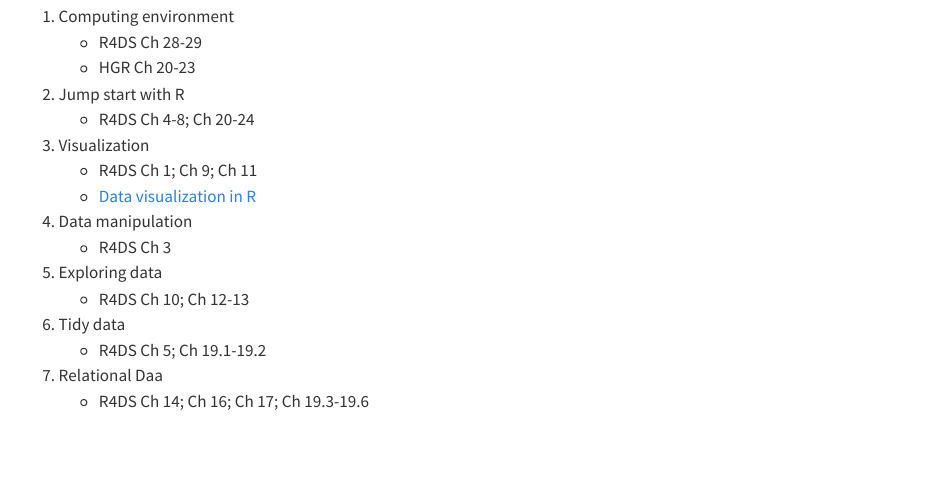
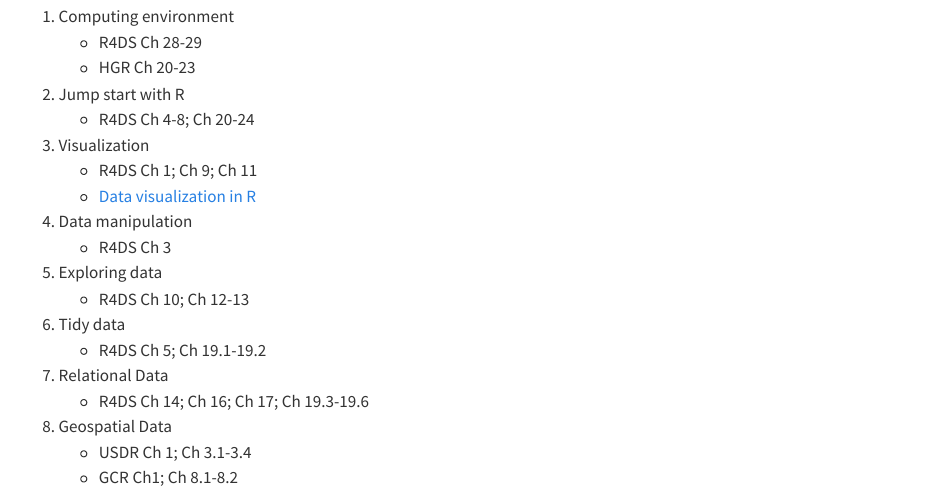
Before and after one commit to statds/1010f25, a Quarto document (index.qmd): the page in a window 1100 px wide, from 2310 px down. Rendered offline with R 4.5, knitr and Pandoc in place of Quarto, with nearby package versions.

Commit message:
added readings for geospatial data

```diff
--- a/index.qmd
+++ b/index.qmd
@@ -139,5 +139,8 @@ graded submissions, and professional email etiquette.
     + R4DS Ch 10; Ch 12-13
 1. Tidy data
     + R4DS Ch 5; Ch 19.1-19.2
-1. Relational Daa
+1. Relational Data
     + R4DS Ch 14; Ch 16; Ch 17; Ch 19.3-19.6
+1. Geospatial Data
+    + USDR Ch 1; Ch 3.1-3.4
+    + GCR Ch1; Ch 8.1-8.2
```
